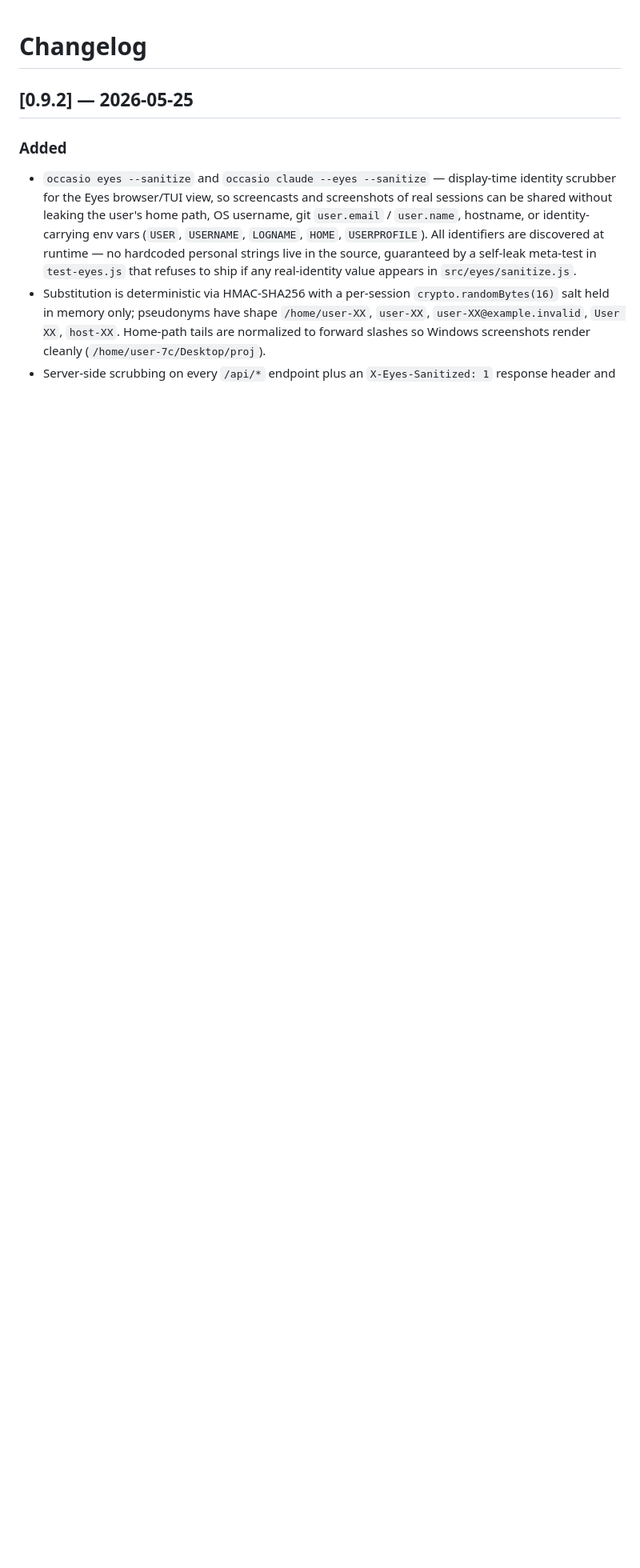
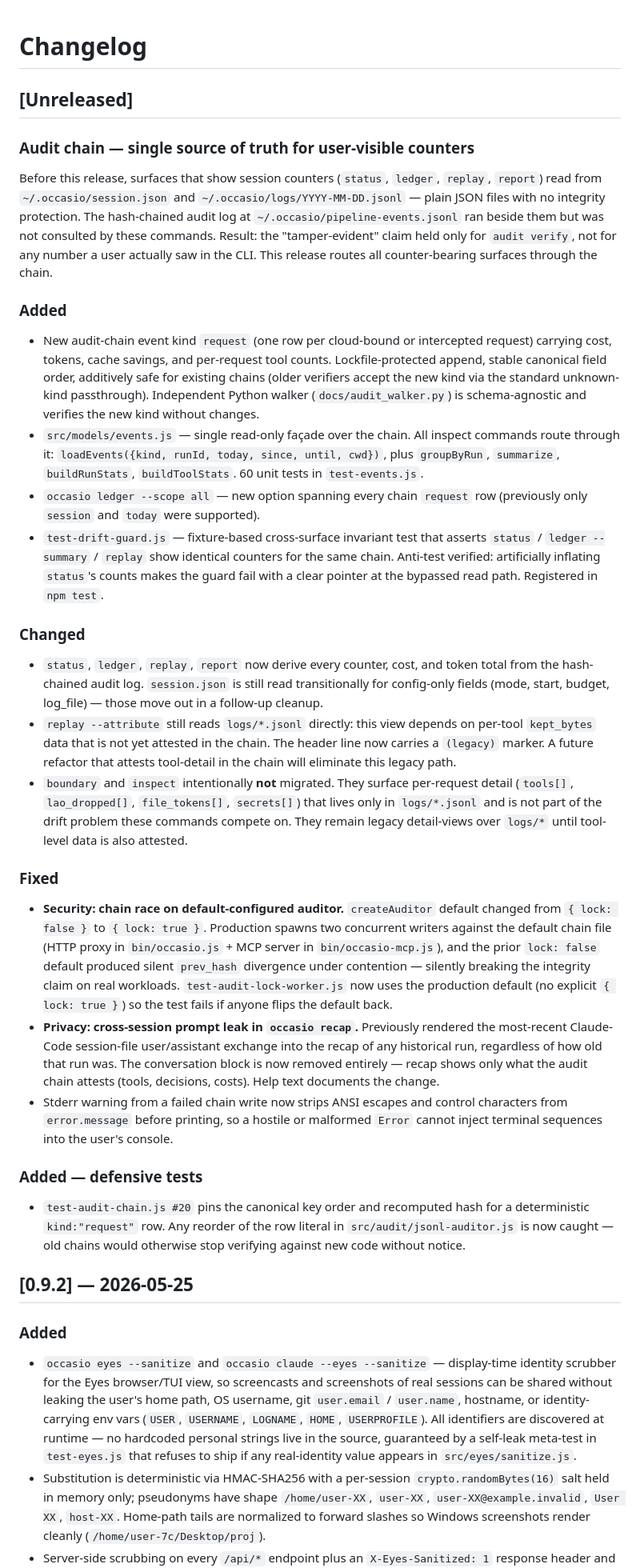
Before and after one commit to occasiolabs/occasio, a Markdown page: CHANGELOG.md, the part around the change. Shown at 80% size. Drawn GitHub-style; blank space fills up the shorter version.

Commit message:
docs(changelog): truth-source unification + lock fix
Unreleased section documents:
- the architectural shift (chain becomes source of truth for counters),
- the new kind:"request" event and field-order contract,
- the security fix (lock default flip + why it matters),
- the recap conversation-leak fix,
- the deliberate non-migration of boundary/inspect and the rationale,
- the defensive tests added (drift-guard, canonical serialization).

Co-Authored-By: Claude Opus 4.7 <noreply@anthropic.com>

```diff
--- a/CHANGELOG.md
+++ b/CHANGELOG.md
@@ -1,4 +1,80 @@
 # Changelog
+
+## [Unreleased]
+
+### Audit chain — single source of truth for user-visible counters
+
+Before this release, surfaces that show session counters (`status`, `ledger`,
+`replay`, `report`) read from `~/.occasio/session.json` and
+`~/.occasio/logs/YYYY-MM-DD.jsonl` — plain JSON files with no integrity
+protection. The hash-chained audit log at `~/.occasio/pipeline-events.jsonl`
+ran beside them but was not consulted by these commands. Result: the
+"tamper-evident" claim held only for `audit verify`, not for any number a
+user actually saw in the CLI. This release routes all counter-bearing
+surfaces through the chain.
+
+### Added
+- New audit-chain event kind `request` (one row per cloud-bound or
+  intercepted request) carrying cost, tokens, cache savings, and
+  per-request tool counts. Lockfile-protected append, stable canonical
+  field order, additively safe for existing chains (older verifiers
+  accept the new kind via the standard unknown-kind passthrough).
+  Independent Python walker (`docs/audit_walker.py`) is schema-agnostic
+  and verifies the new kind without changes.
+- `src/models/events.js` — single read-only façade over the chain. All
+  inspect commands route through it: `loadEvents({kind, runId, today,
+  since, until, cwd})`, plus `groupByRun`, `summarize`, `buildRunStats`,
+  `buildToolStats`. 60 unit tests in `test-events.js`.
+- `occasio ledger --scope all` — new option spanning every chain
+  `request` row (previously only `session` and `today` were supported).
+- `test-drift-guard.js` — fixture-based cross-surface invariant test
+  that asserts `status` / `ledger --summary` / `replay` show identical
+  counters for the same chain. Anti-test verified: artificially
+  inflating `status`'s counts makes the guard fail with a clear pointer
+  at the bypassed read path. Registered in `npm test`.
+
+### Changed
+- `status`, `ledger`, `replay`, `report` now derive every counter, cost,
+  and token total from the hash-chained audit log. `session.json` is
+  still read transitionally for config-only fields (mode, start, budget,
+  log_file) — those move out in a follow-up cleanup.
+- `replay --attribute` still reads `logs/*.jsonl` directly: this view
+  depends on per-tool `kept_bytes` data that is not yet attested in the
+  chain. The header line now carries a `(legacy)` marker. A future
+  refactor that attests tool-detail in the chain will eliminate this
+  legacy path.
+- `boundary` and `inspect` intentionally **not** migrated. They surface
+  per-request detail (`tools[]`, `lao_dropped[]`, `file_tokens[]`,
+  `secrets[]`) that lives only in `logs/*.jsonl` and is not part of the
+  drift problem these commands compete on. They remain legacy
+  detail-views over `logs/*` until tool-level data is also attested.
+
+### Fixed
+- **Security: chain race on default-configured auditor.** `createAuditor`
+  default changed from `{ lock: false }` to `{ lock: true }`. Production
+  spawns two concurrent writers against the default chain file (HTTP
+  proxy in `bin/occasio.js` + MCP server in `bin/occasio-mcp.js`), and
+  the prior `lock: false` default produced silent `prev_hash` divergence
+  under contention — silently breaking the integrity claim on real
+  workloads. `test-audit-lock-worker.js` now uses the production default
+  (no explicit `{ lock: true }`) so the test fails if anyone flips the
+  default back.
+- **Privacy: cross-session prompt leak in `occasio recap`.** Previously
+  rendered the most-recent Claude-Code session-file user/assistant
+  exchange into the recap of any historical run, regardless of how old
+  that run was. The conversation block is now removed entirely — recap
+  shows only what the audit chain attests (tools, decisions, costs).
+  Help text documents the change.
+- Stderr warning from a failed chain write now strips ANSI escapes and
+  control characters from `error.message` before printing, so a hostile
+  or malformed `Error` cannot inject terminal sequences into the user's
+  console.
+
+### Added — defensive tests
+- `test-audit-chain.js #20` pins the canonical key order and recomputed
+  hash for a deterministic `kind:"request"` row. Any reorder of the row
+  literal in `src/audit/jsonl-auditor.js` is now caught — old chains
+  would otherwise stop verifying against new code without notice.
 
 ## [0.9.2] — 2026-05-25
 
```
